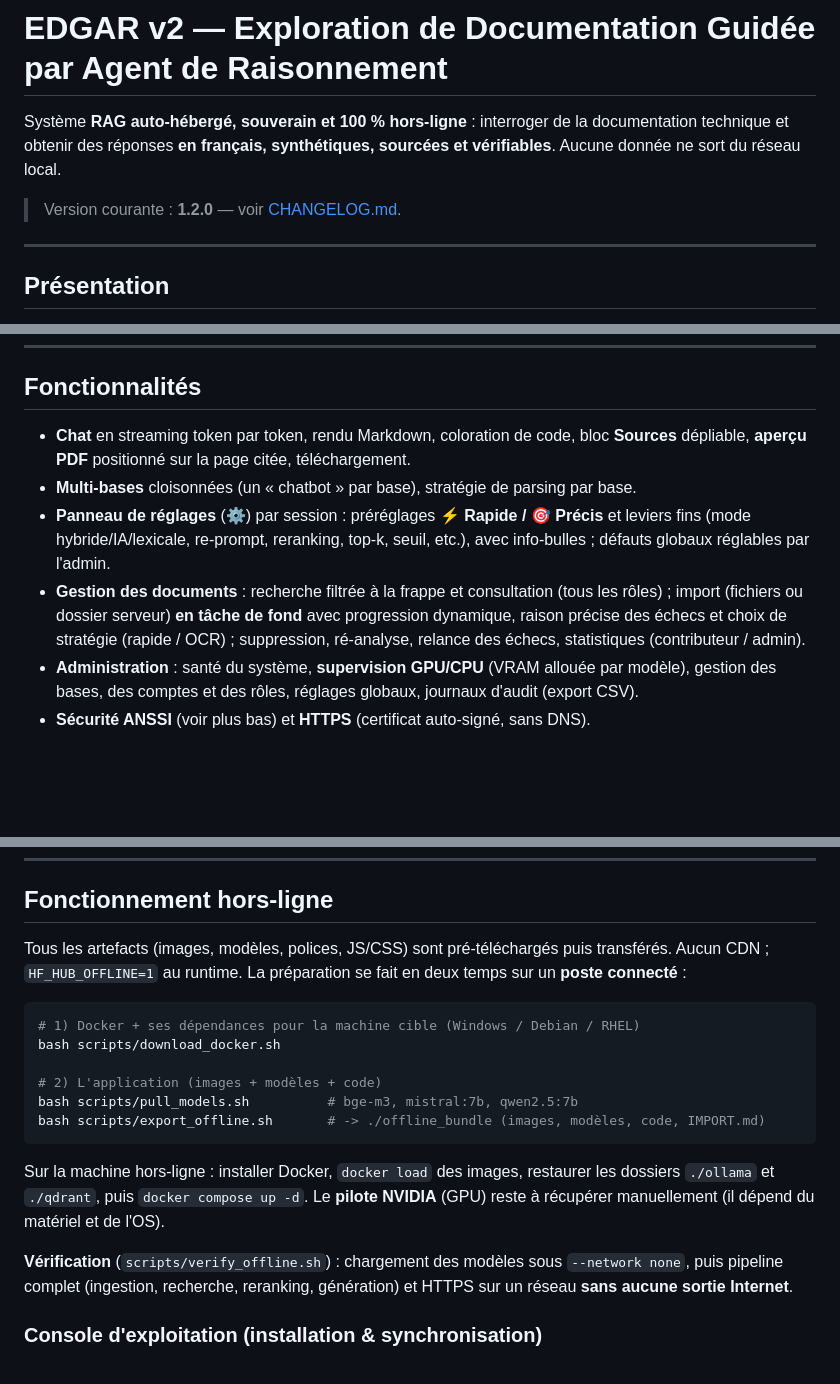
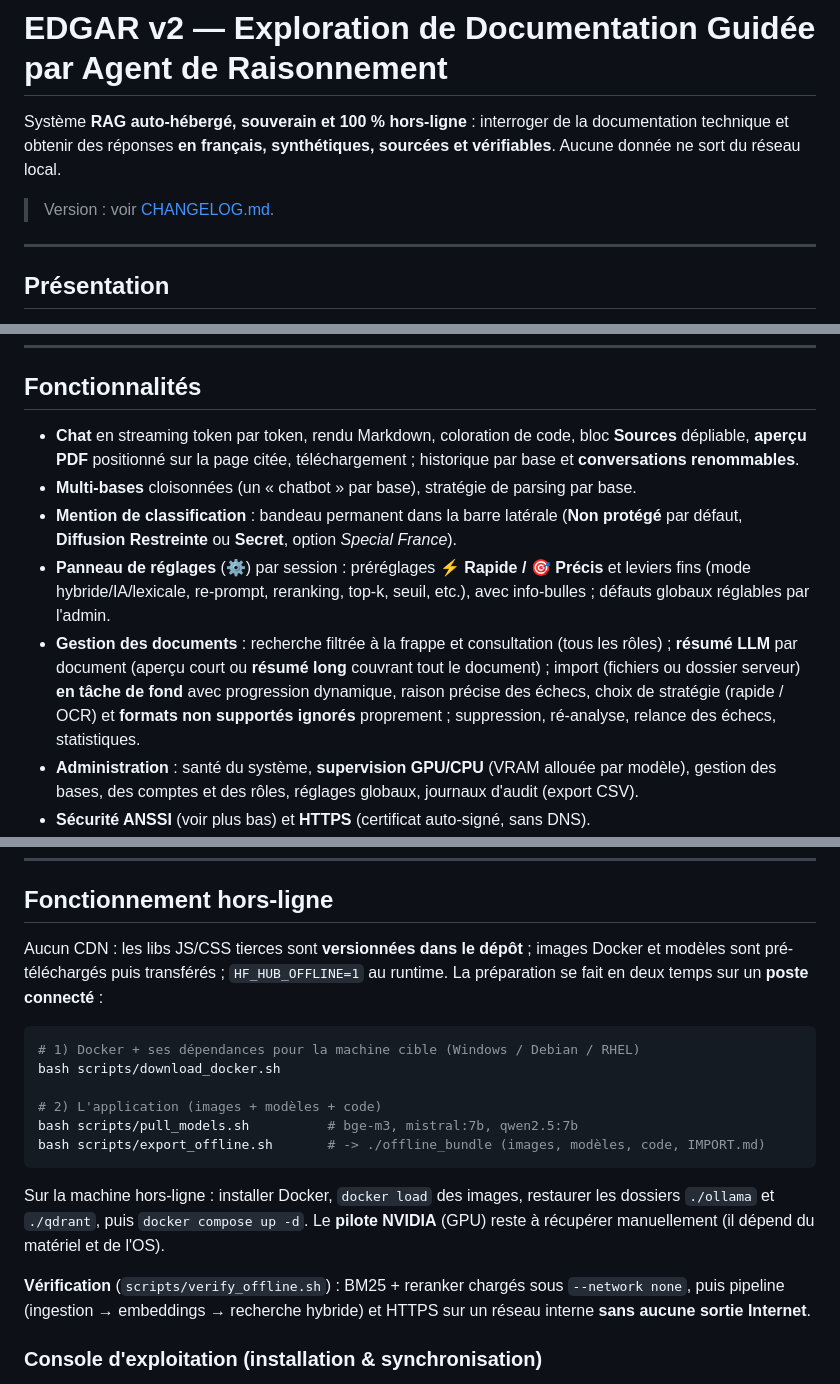
Before and after one commit to guigou683/edgar2, a Markdown page: README.md, 3 parts joined by grey strips. Rendered like a GitHub page; blank space fills up the shorter version.

Commit message:
Finalisation v2 : README à jour
- Version non codée en dur (pointe CHANGELOG) : évite la dérive (était figé à 1.2.0).
- Fonctionnalités : ajout de la mention de classification, du renommage des
  conversations, du résumé long et des formats non supportés ignorés.
- Hors-ligne : JS/CSS désormais versionnés (et non « transférés ») ; description de
  verify_offline.sh corrigée ; note vendor dans la structure du projet.

````diff
--- a/README.md
+++ b/README.md
@@ -4,7 +4,7 @@ Système **RAG auto-hébergé, souverain et 100 % hors-ligne** : interroger de l
 documentation technique et obtenir des réponses **en français, synthétiques,
 sourcées et vérifiables**. Aucune donnée ne sort du réseau local.
 
-> Version courante : **1.2.0** — voir [CHANGELOG.md](CHANGELOG.md).
+> Version : voir [CHANGELOG.md](CHANGELOG.md).
 
 ---
 
@@ -48,15 +48,19 @@ Quatre services conteneurisés (Docker Compose) :
 ## Fonctionnalités
 
 - **Chat** en streaming token par token, rendu Markdown, coloration de code, bloc
-  **Sources** dépliable, **aperçu PDF** positionné sur la page citée, téléchargement.
+  **Sources** dépliable, **aperçu PDF** positionné sur la page citée, téléchargement ;
+  historique par base et **conversations renommables**.
 - **Multi-bases** cloisonnées (un « chatbot » par base), stratégie de parsing par base.
+- **Mention de classification** : bandeau permanent dans la barre latérale
+  (**Non protégé** par défaut, **Diffusion Restreinte** ou **Secret**, option *Special France*).
 - **Panneau de réglages** (⚙️) par session : préréglages **⚡ Rapide / 🎯 Précis** et
   leviers fins (mode hybride/IA/lexicale, re-prompt, reranking, top-k, seuil, etc.),
   avec info-bulles ; défauts globaux réglables par l'admin.
 - **Gestion des documents** : recherche filtrée à la frappe et consultation (tous les
-  rôles) ; import (fichiers ou dossier serveur) **en tâche de fond** avec progression
-  dynamique, raison précise des échecs et choix de stratégie (rapide / OCR) ;
-  suppression, ré-analyse, relance des échecs, statistiques (contributeur / admin).
+  rôles) ; **résumé LLM** par document (aperçu court ou **résumé long** couvrant tout le
+  document) ; import (fichiers ou dossier serveur) **en tâche de fond** avec progression
+  dynamique, raison précise des échecs, choix de stratégie (rapide / OCR) et **formats non
+  supportés ignorés** proprement ; suppression, ré-analyse, relance des échecs, statistiques.
 - **Administration** : santé du système, **supervision GPU/CPU** (VRAM allouée par
   modèle), gestion des bases, des comptes et des rôles, réglages globaux, journaux
   d'audit (export CSV).
@@ -116,9 +120,9 @@ Accès : **https://<hôte>:8443**
 
 ## Fonctionnement hors-ligne
 
-Tous les artefacts (images, modèles, polices, JS/CSS) sont pré-téléchargés puis
-transférés. Aucun CDN ; `HF_HUB_OFFLINE=1` au runtime. La préparation se fait en
-deux temps sur un **poste connecté** :
+Aucun CDN : les libs JS/CSS tierces sont **versionnées dans le dépôt** ; images Docker
+et modèles sont pré-téléchargés puis transférés ; `HF_HUB_OFFLINE=1` au runtime. La
+préparation se fait en deux temps sur un **poste connecté** :
 
 ```bash
 # 1) Docker + ses dépendances pour la machine cible (Windows / Debian / RHEL)
@@ -133,9 +137,9 @@ Sur la machine hors-ligne : installer Docker, `docker load` des images, restaure
 dossiers `./ollama` et `./qdrant`, puis `docker compose up -d`. Le **pilote NVIDIA**
 (GPU) reste à récupérer manuellement (il dépend du matériel et de l'OS).
 
-**Vérification** (`scripts/verify_offline.sh`) : chargement des modèles sous
-`--network none`, puis pipeline complet (ingestion, recherche, reranking, génération)
-et HTTPS sur un réseau **sans aucune sortie Internet**.
+**Vérification** (`scripts/verify_offline.sh`) : BM25 + reranker chargés sous
+`--network none`, puis pipeline (ingestion → embeddings → recherche hybride) et HTTPS
+sur un réseau interne **sans aucune sortie Internet**.
 
 ### Console d'exploitation (installation & synchronisation)
 
````
Also changed, not shown: other parts of README.md (+1 -1 lines).
